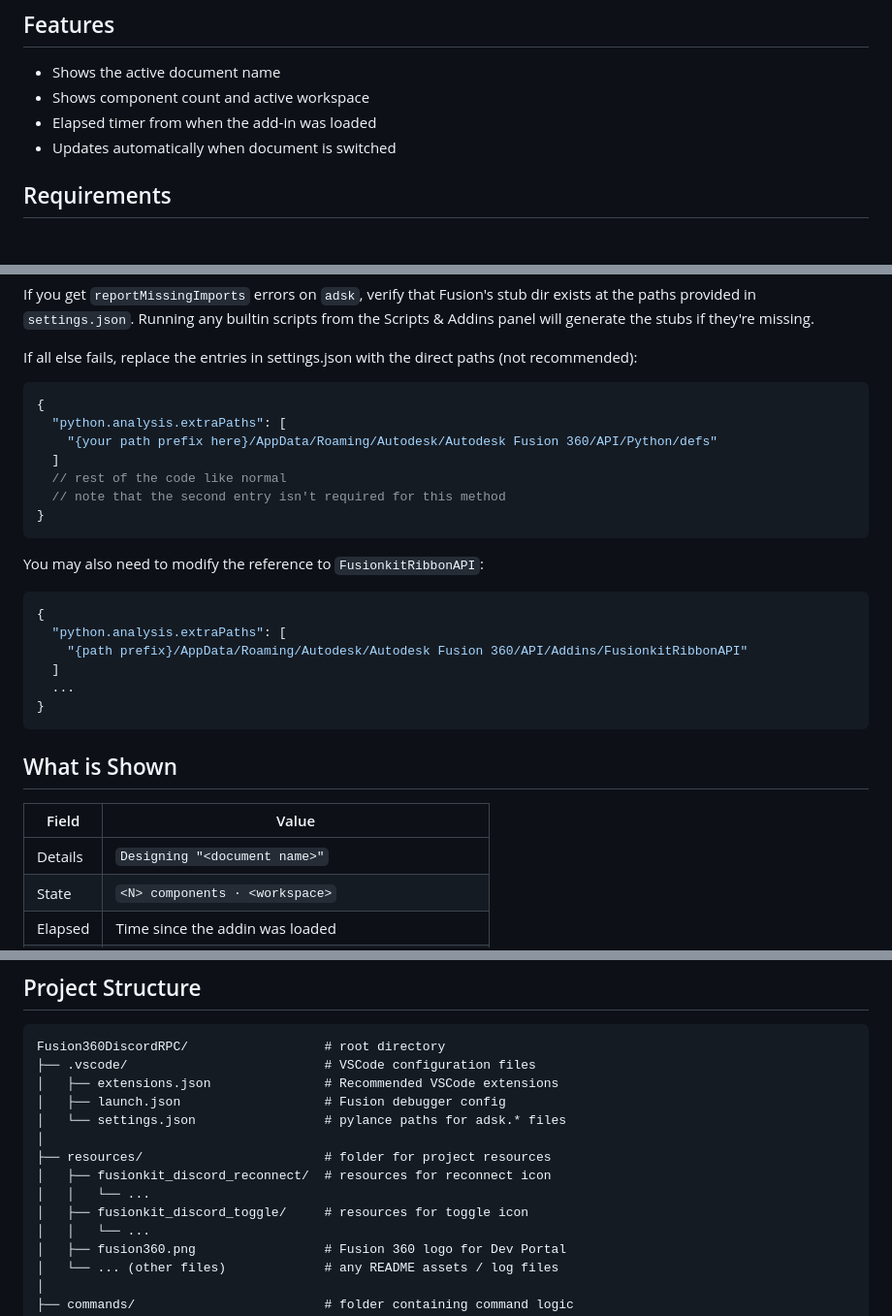
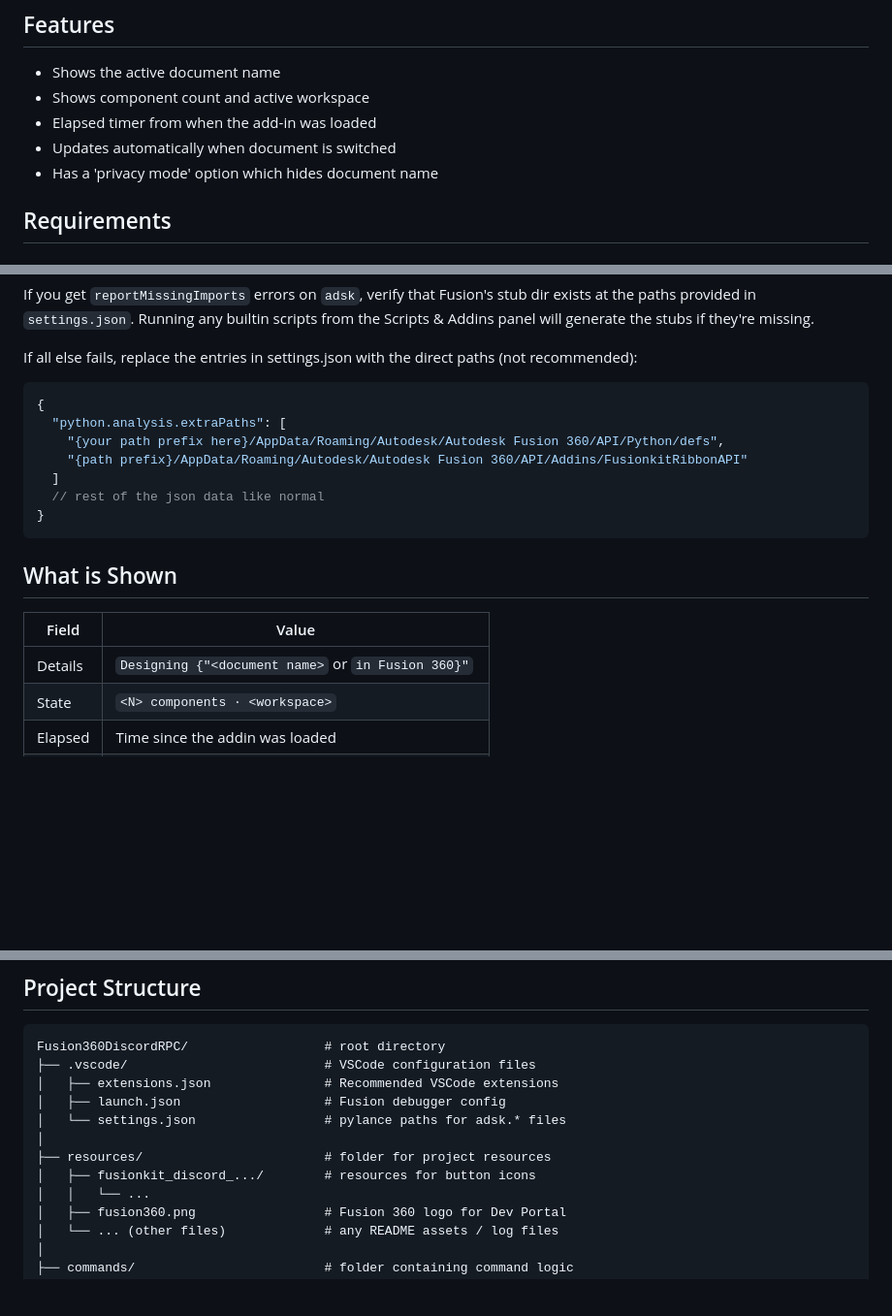
Before and after one commit to Rhylanscript/Fusion360DiscordRPC, a Markdown page: README.md, 3 parts joined by grey strips. Shown: that part at 97% size. GitHub-like rendering; blank space fills up the shorter version.

Commit message:
Added option to use 'private mode' which hides document name.

````diff
--- a/README.md
+++ b/README.md
@@ -13,6 +13,7 @@ Example previews:
 - Shows component count and active workspace
 - Elapsed timer from when the add-in was loaded
 - Updates automatically when document is switched
+- Has a 'privacy mode' option which hides document name
 
 ## Requirements
 
@@ -77,21 +78,10 @@ If all else fails, replace the entries in settings.json with the direct paths (n
 ```json
 {
   "python.analysis.extraPaths": [
-    "{your path prefix here}/AppData/Roaming/Autodesk/Autodesk Fusion 360/API/Python/defs"
-  ]
-  // rest of the code like normal
-  // note that the second entry isn't required for this method
-}
-```
-
-You may also need to modify the reference to `FusionkitRibbonAPI`:
-
-```json
-{
-  "python.analysis.extraPaths": [
+    "{your path prefix here}/AppData/Roaming/Autodesk/Autodesk Fusion 360/API/Python/defs",
     "{path prefix}/AppData/Roaming/Autodesk/Autodesk Fusion 360/API/Addins/FusionkitRibbonAPI"
   ]
-  ...
+  // rest of the json data like normal
 }
 ```
 
@@ -99,7 +89,7 @@ You may also need to modify the reference to `FusionkitRibbonAPI`:
 
 | Field   | Value                                                 |
 | ------- | ----------------------------------------------------- |
-| Details | `Designing "<document name>"`                         |
+| Details | `Designing {"<document name>` or `in Fusion 360}"`    |
 | State   | `<N> components · <workspace>`                        |
 | Elapsed | Time since the addin was loaded                       |
 | Icon    | Fusion 360 Logo in `assets/` (provided you do step 1) |
@@ -123,9 +113,7 @@ Fusion360DiscordRPC/                  # root directory
 │   └── settings.json                 # pylance paths for adsk.* files
 │
 ├── resources/                        # folder for project resources
-│   ├── fusionkit_discord_reconnect/  # resources for reconnect icon
-│   │   └── ...
-│   ├── fusionkit_discord_toggle/     # resources for toggle icon
+│   ├── fusionkit_discord_.../        # resources for button icons
 │   │   └── ...
 │   ├── fusion360.png                 # Fusion 360 logo for Dev Portal
 │   └── ... (other files)             # any README assets / log files
````
Also changed, not shown: resources/fusionkit_discord_privacy/16x16.png (added), resources/fusionkit_discord_privacy/16x16@2x.png (added), resources/fusionkit_discord_privacy/32x32.png (added), 3 other files.
